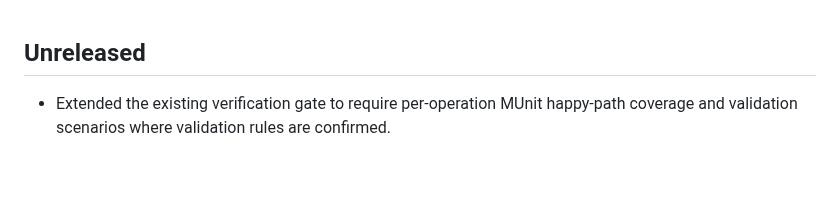
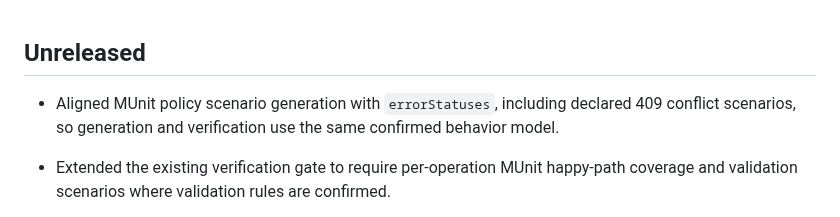
Before and after one commit to Narsing-s/muleforge, a Markdown page: CHANGELOG.md, the part around the change. Rendered like a GitHub page; blank space fills up the shorter version.

Commit message:
Document MUnit error status alignment

```diff
--- a/CHANGELOG.md
+++ b/CHANGELOG.md
@@ -1,4 +1,6 @@
 ## Unreleased
+
+- Aligned MUnit policy scenario generation with `errorStatuses`, including declared 409 conflict scenarios, so generation and verification use the same confirmed behavior model.
 
 - Extended the existing verification gate to require per-operation MUnit happy-path coverage and validation scenarios where validation rules are confirmed.
 
```
